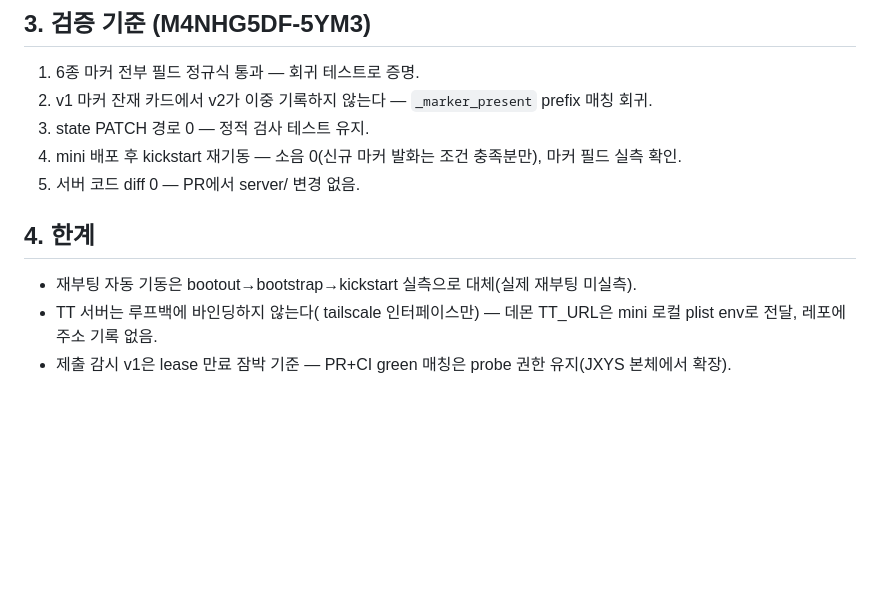
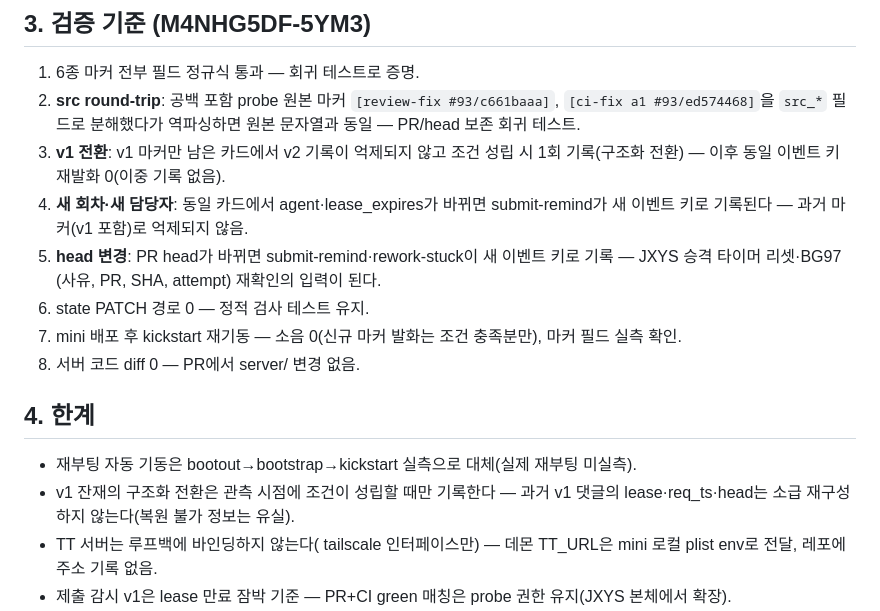
Before and after one commit to plainOldCode/think-tank, a Markdown page: docs/embedding-daemon-design.md, the part around one of its changes. Drawn GitHub-style; blank space fills up the shorter version.

```diff
--- a/docs/embedding-daemon-design.md
+++ b/docs/embedding-daemon-design.md
@@ -52,14 +74,18 @@ v1 운영·실험 실측(2026-10-11, mini)이 그대로 근거다.
 ## 3. 검증 기준 (M4NHG5DF-5YM3)
 
 1. 6종 마커 전부 필드 정규식 통과 — 회귀 테스트로 증명.
-2. v1 마커 잔재 카드에서 v2가 이중 기록하지 않는다 — `_marker_present` prefix 매칭 회귀.
-3. state PATCH 경로 0 — 정적 검사 테스트 유지.
-4. mini 배포 후 kickstart 재기동 — 소음 0(신규 마커 발화는 조건 충족분만), 마커 필드 실측 확인.
-5. 서버 코드 diff 0 — PR에서 server/ 변경 없음.
+2. **src round-trip**: 공백 포함 probe 원본 마커 `[review-fix #93/c661baaa]`, `[ci-fix a1 #93/ed574468]`을 `src_*` 필드로 분해했다가 역파싱하면 원본 문자열과 동일 — PR/head 보존 회귀 테스트.
+3. **v1 전환**: v1 마커만 남은 카드에서 v2 기록이 억제되지 않고 조건 성립 시 1회 기록(구조화 전환) — 이후 동일 이벤트 키 재발화 0(이중 기록 없음).
+4. **새 회차·새 담당자**: 동일 카드에서 agent·lease_expires가 바뀌면 submit-remind가 새 이벤트 키로 기록된다 — 과거 마커(v1 포함)로 억제되지 않음.
+5. **head 변경**: PR head가 바뀌면 submit-remind·rework-stuck이 새 이벤트 키로 기록 — JXYS 승격 타이머 리셋·BG97 (사유, PR, SHA, attempt) 재확인의 입력이 된다.
+6. state PATCH 경로 0 — 정적 검사 테스트 유지.
+7. mini 배포 후 kickstart 재기동 — 소음 0(신규 마커 발화는 조건 충족분만), 마커 필드 실측 확인.
+8. 서버 코드 diff 0 — PR에서 server/ 변경 없음.
 
 ## 4. 한계
 
 - 재부팅 자동 기동은 bootout→bootstrap→kickstart 실측으로 대체(실제 재부팅 미실측).
+- v1 잔재의 구조화 전환은 관측 시점에 조건이 성립할 때만 기록한다 — 과거 v1 댓글의 lease·req_ts·head는 소급 재구성하지 않는다(복원 불가 정보는 유실).
 - TT 서버는 루프백에 바인딩하지 않는다( tailscale 인터페이스만) — 데몬 TT_URL은 mini 로컬 plist env로 전달, 레포에 주소 기록 없음.
 - 제출 감시 v1은 lease 만료 잠박 기준 — PR+CI green 매칭은 probe 권한 유지(JXYS 본체에서 확장).
 - 분류 참표는 라벨 관례에 종속 — 라벨 어휘가 바뀌면 그대로 따라간다(드리프트는 학습으로 흡수, 어휘 설계는 사람 몫).
```
Also changed, not shown: other parts of docs/embedding-daemon-design.md (+28 -6 lines).
